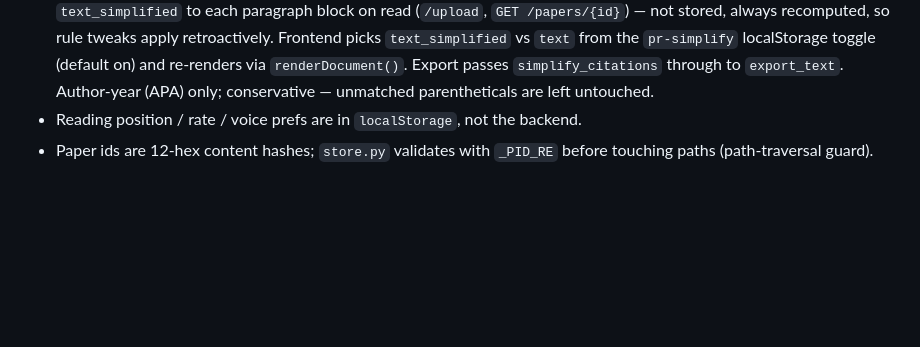
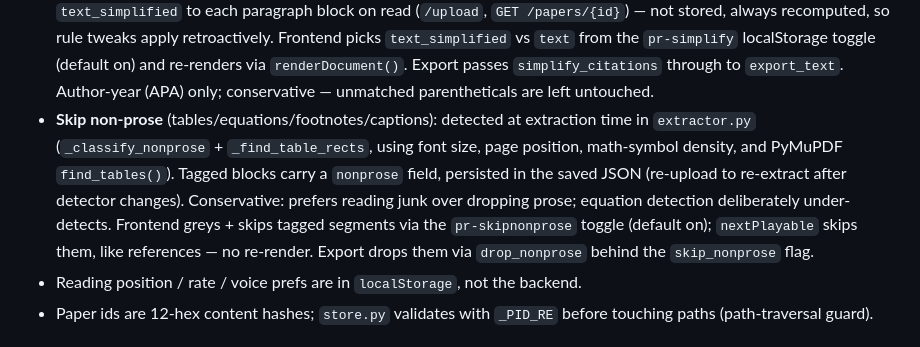
Before and after one commit to drkbhere/paper-reader, a Markdown page: CLAUDE.md, the part around the change. Rendered like a GitHub page; blank space fills up the shorter version.

Commit message:
docs: note skip-non-prose design
Co-Authored-By: Claude Opus 4.8 <noreply@anthropic.com>

```diff
--- a/CLAUDE.md
+++ b/CLAUDE.md
@@ -64,6 +64,15 @@ Data lives in `~/Library/Application Support/Paper Reader/` (override with
   (default on) and re-renders via `renderDocument()`. Export passes
   `simplify_citations` through to `export_text`. Author-year (APA) only;
   conservative — unmatched parentheticals are left untouched.
+- **Skip non-prose** (tables/equations/footnotes/captions): detected at
+  extraction time in `extractor.py` (`_classify_nonprose` + `_find_table_rects`,
+  using font size, page position, math-symbol density, and PyMuPDF
+  `find_tables()`). Tagged blocks carry a `nonprose` field, persisted in the
+  saved JSON (re-upload to re-extract after detector changes). Conservative:
+  prefers reading junk over dropping prose; equation detection deliberately
+  under-detects. Frontend greys + skips tagged segments via the `pr-skipnonprose`
+  toggle (default on); `nextPlayable` skips them, like references — no re-render.
+  Export drops them via `drop_nonprose` behind the `skip_nonprose` flag.
 - Reading position / rate / voice prefs are in `localStorage`, not the backend.
 - Paper ids are 12-hex content hashes; `store.py` validates with `_PID_RE`
   before touching paths (path-traversal guard).
```
